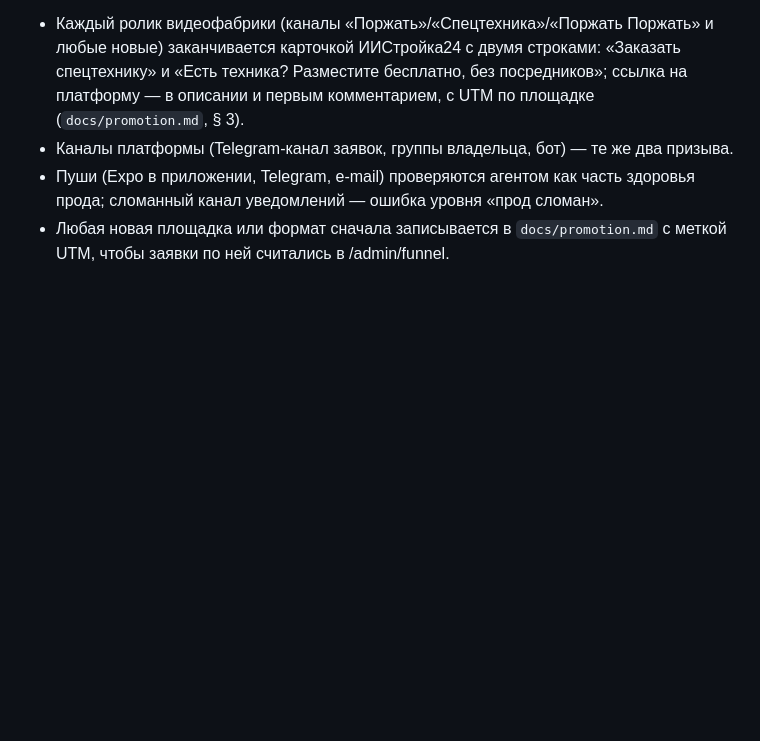
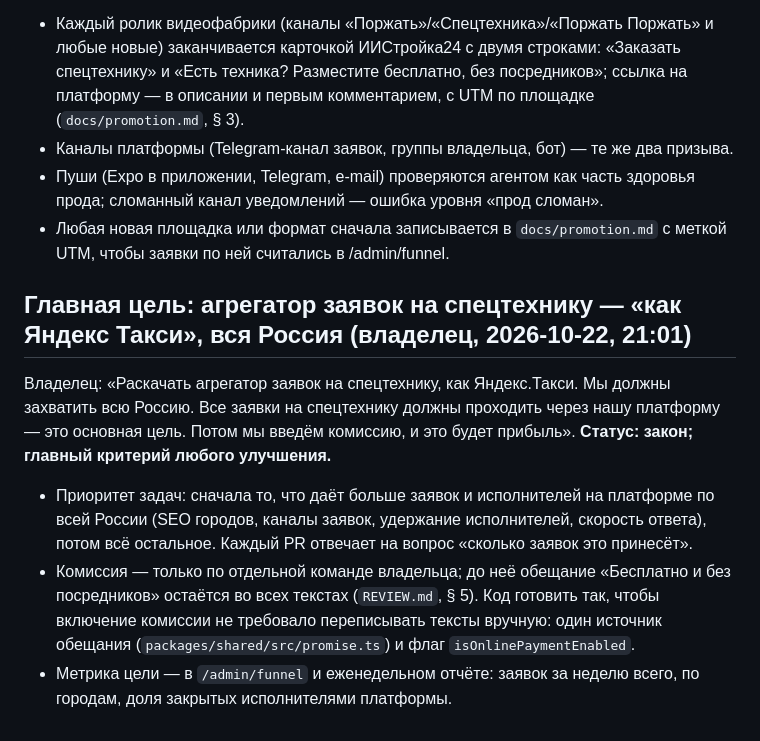
Before and after one commit to maratgalin1986-blip/SpecAI, a Markdown page: docs/owner-requests.md, the part around the change. GitHub-like rendering; blank space fills up the shorter version.

Commit message:
owner-requests, roadmap: главная цель — агрегатор заявок по всей России, комиссия позже по команде
Co-Authored-By: Claude Fable 5.1 <noreply@anthropic.com>
Claude-Session: https://claude.ai/code/session_011tzpA1qWn5GF5wxyA3wRt3

```diff
--- a/docs/owner-requests.md
+++ b/docs/owner-requests.md
@@ -660,3 +660,20 @@ GREEN-API, кто подписывает договор за машины Спе
   прода; сломанный канал уведомлений — ошибка уровня «прод сломан».
 - Любая новая площадка или формат сначала записывается в `docs/promotion.md` с меткой UTM,
   чтобы заявки по ней считались в /admin/funnel.
+
+## Главная цель: агрегатор заявок на спецтехнику — «как Яндекс Такси», вся Россия (владелец, 2026-10-22, 21:01)
+
+Владелец: «Раскачать агрегатор заявок на спецтехнику, как Яндекс.Такси. Мы должны захватить
+всю Россию. Все заявки на спецтехнику должны проходить через нашу платформу — это основная
+цель. Потом мы введём комиссию, и это будет прибыль». **Статус: закон; главный критерий
+любого улучшения.**
+
+- Приоритет задач: сначала то, что даёт больше заявок и исполнителей на платформе по всей
+  России (SEO городов, каналы заявок, удержание исполнителей, скорость ответа), потом всё
+  остальное. Каждый PR отвечает на вопрос «сколько заявок это принесёт».
+- Комиссия — только по отдельной команде владельца; до неё обещание «Бесплатно и без
+  посредников» остаётся во всех текстах (`REVIEW.md`, § 5). Код готовить так, чтобы включение
+  комиссии не требовало переписывать тексты вручную: один источник обещания
+  (`packages/shared/src/promise.ts`) и флаг `isOnlinePaymentEnabled`.
+- Метрика цели — в `/admin/funnel` и еженедельном отчёте: заявок за неделю всего, по городам,
+  доля закрытых исполнителями платформы.
```
Also changed, not shown: docs/roadmap.md (+3 -2 lines).
